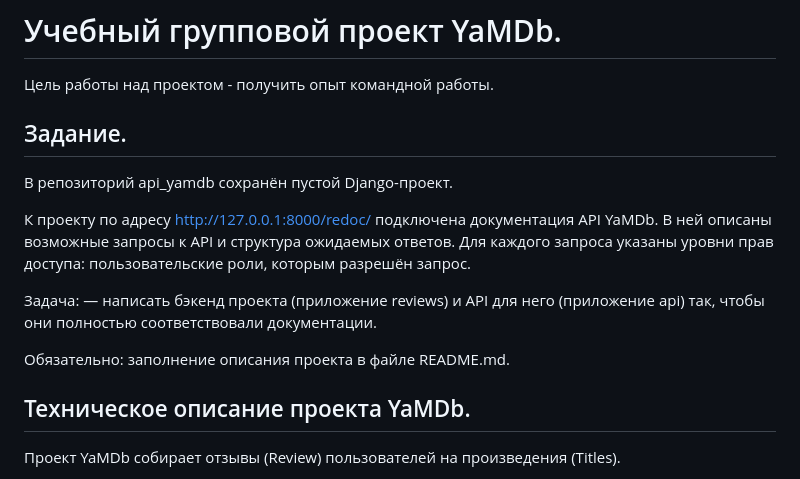
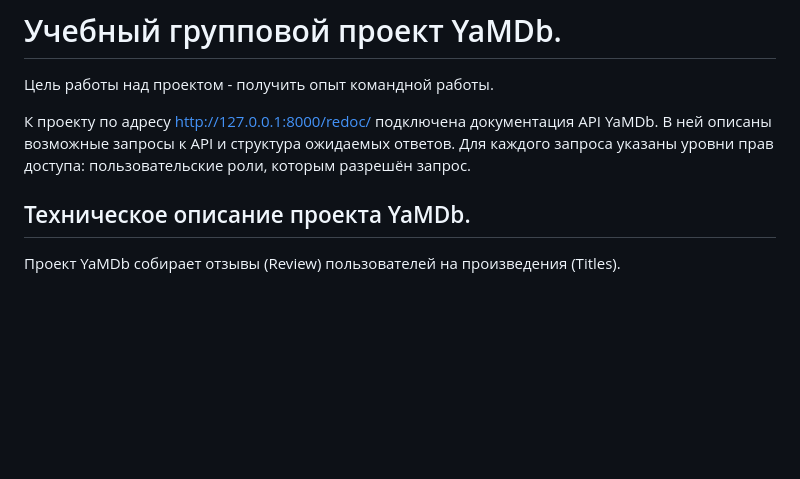
Before and after one commit to vedruss-sibir/api_yamdb, a Markdown page: README.md, the part around the change. Drawn GitHub-style; blank space fills up the shorter version.

```diff
--- a/README.md
+++ b/README.md
@@ -1,14 +1,7 @@
 # Учебный групповой проект YaMDb.
 Цель работы над проектом - получить опыт командной работы.
 
-## Задание.
-В репозиторий api_yamdb сохранён пустой Django-проект.
-
 К проекту по адресу http://127.0.0.1:8000/redoc/ подключена документация API YaMDb. В ней описаны возможные запросы к API и структура ожидаемых ответов. Для каждого запроса указаны уровни прав доступа: пользовательские роли, которым разрешён запрос.
-
-Задача: — написать бэкенд проекта (приложение reviews) и API для него (приложение api) так, чтобы они полностью соответствовали документации.
-
-Обязательно: заполнение описания проекта в файле README.md.
 
 ## Техническое описание проекта YaMDb.
 Проект YaMDb собирает отзывы (Review) пользователей на произведения (Titles).
```
